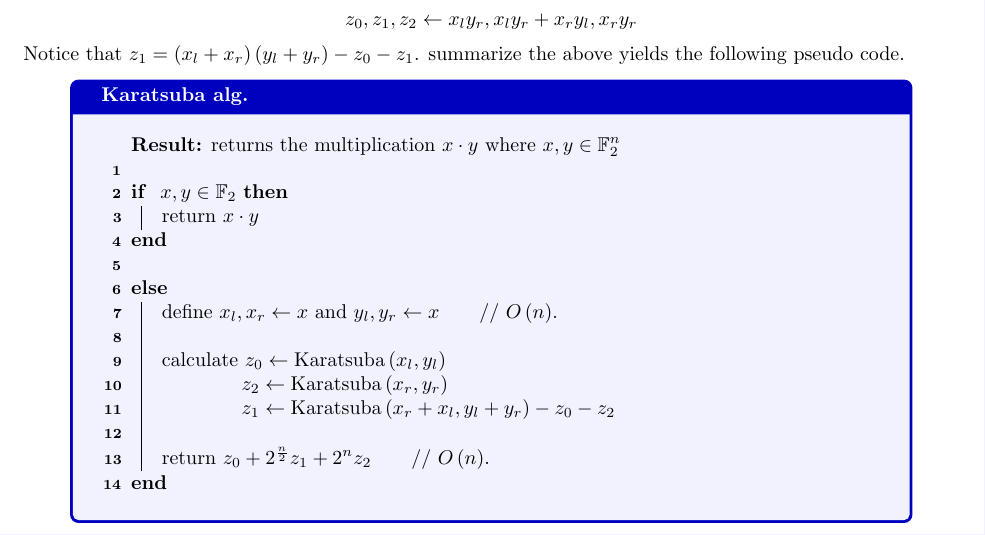
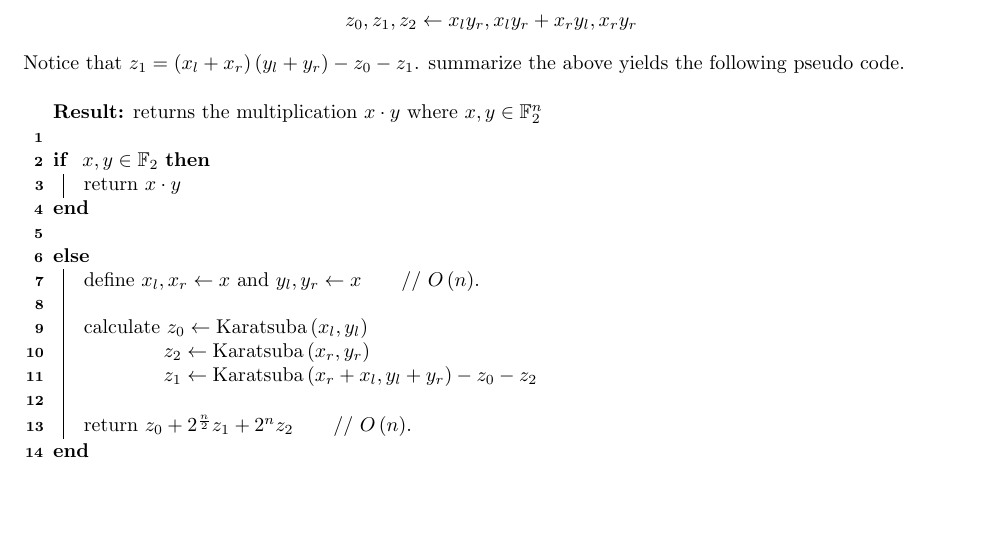
Before and after one commit to dudupo/DAST, a LaTeX document (tex/lectures-TA/lec-02-v2.tex): part of page 4 of 4, cut so that both start at the same text, the shorter picture padded with empty space. Compiled offline with pdfLaTeX.

Commit message:
compiling -Wed Sep 13 03:52:20 PM IDT 2023

```diff
--- a/tex/lectures-TA/lec-02-v2.tex
+++ b/tex/lectures-TA/lec-02-v2.tex
@@ -164,8 +164,8 @@ It was once thought that multiplication could not be done in less than $\Omega\l
 z_0, z_1, z_2 \leftarrow x_{l}y_{r}, x_{l}y_{r} + x_{r}y_{l}, x_{r}y_{r}
 \end{equation*}Notice that \( z_1 = \left(x_{l}+x_{r}\right)\left(y_{l}+y_{r}\right) - z_{0} -z_{1} \). summarize the above yields the following pseudo code.
 
-\begin{algbox}{Karatsuba alg.}
-\begin{algorithm}[H]
+%\begin{algbox}{Karatsuba alg.}
+\begin{algorithm}
 \SetAlgoLined
 \KwResult{returns the multiplication \(x\cdot y\) where \(x,y \in \mathbb{F}^{n}_{2}\) }
  \ \\
```
Also changed, not shown: pdfs/lec-02-v2.pdf, tex/lectures-TA/lec-02-v2.tex (8 more changed lines).
